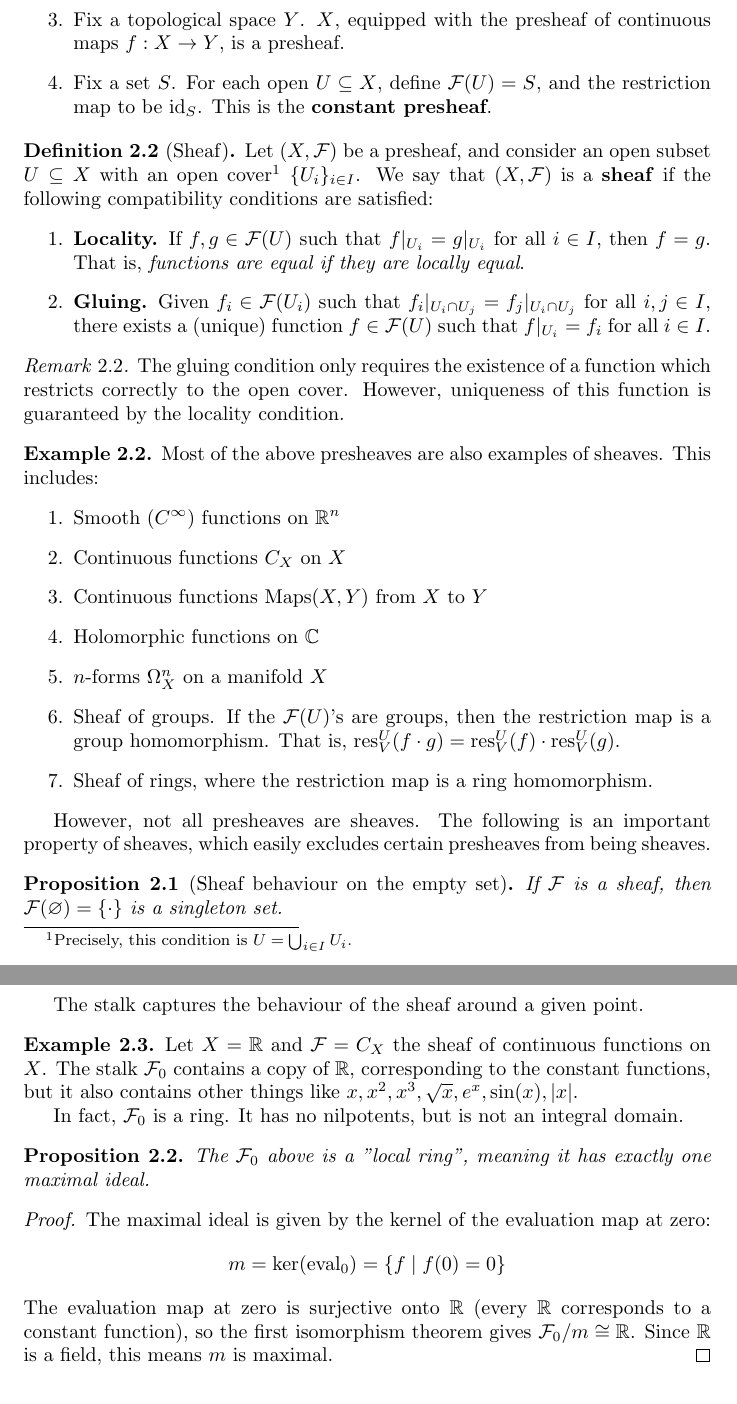
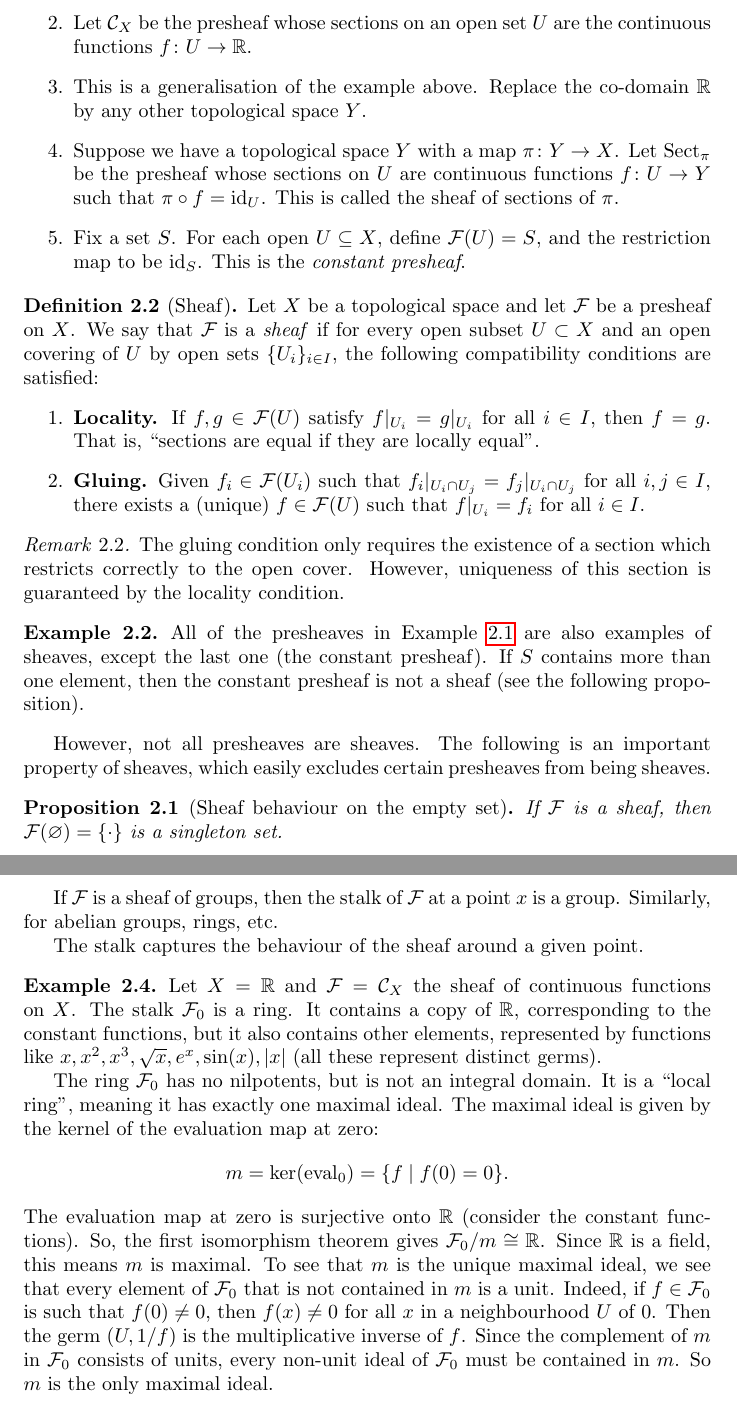
Before and after one commit to deopurkar/2026_Schemes_Lectures, a LaTeX document (main.tex, which reads lecture2.tex): two parts of pages 7 and 9 of 10, joined at a grey line, cut at the place of the change. Compiled offline with pdfLaTeX.

Commit message:
Frey's edits.

```diff
--- a/lecture2.tex
+++ b/lecture2.tex
@@ -71,5 +70,13 @@ Typically the elements of $\mathcal{F}(U)$ are functions defined on $U$. These f
-        \item Fix a topological space $Y$. $X$, equipped with the presheaf of continuous maps $f: X \to Y$, is a presheaf.
-        \item Fix a set $S$. For each open $U \subseteq X$, define $\mathcal{F}(U) = S$, and the restriction map to be $\text{id}_S$. This is the \textbf{constant presheaf}.
+    \item Take $X = \R^n$ with the usual Euclidean topology.
+      Let \(\mathcal{F}\) be the presheaf whose sections on an open set \(U\) are the smooth functions \(f \colon U \to \mathbb{R}\), and the restriction maps are the usual restriction maps.
+    \item
+       Let \(\mathcal{C}_X\) be the presheaf whose sections on an open set \(U\) are the continuous functions \(f \colon U \to \mathbb{R}\).
+     \item This is a generalisation of the example above.  Replace the co-domain \(\mathbb{R}\) by any other topological space \(Y\).
+     \item Suppose we have a topological space \(Y\) with a map \(\pi \colon Y \to X\).
+       Let \(\operatorname{Sect}_{\pi}\) be the presheaf whose sections on \(U\) are continuous functions \(f \colon U \to Y\) such that \(\pi \circ f = \operatorname{id}_{U}\).
+       This is called the sheaf of sections of \(\pi\).
+
+        \item Fix a set $S$. For each open $U \subseteq X$, define $\mathcal{F}(U) = S$, and the restriction map to be $\text{id}_S$. This is the \emph{constant presheaf}.
         % \item Fix a topological space $Y$. The presheaf of maps into $Y$ is denoted
         %     \[
         %         \text{Maps}(-, Y)
@@ -83,34 +90,19 @@ Typically the elements of $\mathcal{F}(U)$ are functions defined on $U$. These f
 % wanted to include footnote in case people forgot from analysis and for easy reference? probably not necessary.
 \begin{definition}[Sheaf]
 
-    Let $(X, \mathcal{F})$ be a presheaf, and consider an open subset $U \subseteq X$ with an open cover\footnote{Precisely, this condition is $U = \bigcup_{i \in I} U_i$.} $\{U_i\}_{i \in I}$. We say that $(X, \mathcal{F})$ is a \textbf{sheaf} if the following compatibility conditions are satisfied:
+    Let \(X\) be a topological space and let  $\mathcal{F}$ be a presheaf on \(X\).
+  We say that $\mathcal{F}$ is a \emph{sheaf} if for every open subset \(U \subset X\) and an open covering of \(U\) by open sets \(\{U_i\}_{i \in I}\), the following compatibility conditions are satisfied:
     \begin{enumerate}
-        \item \textbf{Locality.} If $f, g \in \mathcal{F}(U)$ such that $f|_{U_i} = g|_{U_i}$ for all $i \in I$, then $f = g$. That is, \textit{functions are equal if they are locally equal}.
-        \item \textbf{Gluing.} Given $f_i \in \mathcal{F}(U_i)$ such that $f_i|_{U_i \cap U_j} = f_j |_{U_i \cap U_j}$ for all $i, j \in I$, there exists a (unique) function $f \in \mathcal{F}(U)$ such that $f|_{U_i} = f_i$ for all $i \in I$.
+        \item \textbf{Locality.} If $f, g \in \mathcal{F}(U)$ satisfy $f|_{U_i} = g|_{U_i}$ for all $i \in I$, then $f = g$. That is, ``sections are equal if they are locally equal''.
+        \item \textbf{Gluing.} Given $f_i \in \mathcal{F}(U_i)$ such that $f_i|_{U_i \cap U_j} = f_j |_{U_i \cap U_j}$ for all $i, j \in I$, there exists a (unique) $f \in \mathcal{F}(U)$ such that $f|_{U_i} = f_i$ for all $i \in I$.
     \end{enumerate}
 \end{definition}
 
 \begin{remark}
-    The gluing condition only requires the existence of a function which restricts correctly to the open cover. However, uniqueness of this function is guaranteed by the locality condition.
+    The gluing condition only requires the existence of a section which restricts correctly to the open cover. However, uniqueness of this section is guaranteed by the locality condition.
 \end{remark}
 
-
-
-
-\begin{example} Most of the above presheaves are also examples of sheaves. This includes:
-    \begin{enumerate}
-        \item Smooth ($C^\infty$) functions on $\R^n$
-        \item Continuous functions $C_X$ on $X$
-        \item Continuous functions $\text{Maps}(X,Y)$ from $X$ to $Y$
-        \item Holomorphic functions on $\C$
-        \item $n$-forms $\Omega_X^n$ on a manifold $X$
-        \item Sheaf of groups. If the $\mathcal{F}(U)$'s are groups, then the restriction map is a group homomorphism. That is, $\text{res}^U_V (f \cdot g) = \text{res}^U_V(f) \cdot \text{res}^U_V(g)$.
-        \item Sheaf of rings, where the restriction map is a ring homomorphism.
-        % \item The sheaf of continuous functions $(X, C_X)$
-        % \item The sheaf of holomorphic functions on $\C^n$
-        % \item The sheaf of $n$-forms $\Omega_X^n$ on a manifold $X$
-        % \item
-    \end{enumerate}
+\begin{example} All of the presheaves in \Cref{ex:presheaves} are also examples of sheaves, except the last one (the constant presheaf).  If \(S\) contains more than one element, then the constant presheaf is not a sheaf (see the following proposition).
 \end{example}
 
 However, not all presheaves are sheaves. The following is an important property of sheaves, which easily excludes certain presheaves from being sheaves.
@@ -172,23 +171,27 @@ For now, let's build up some terminology to work with sheaves.
+  If \(\mathcal{F}\) is a sheaf of groups, then the stalk of \(\mathcal{F}\) at a point \(x\) is a group.
+  Similarly, for abelian groups, rings, etc.
 
 The stalk captures the behaviour of the sheaf around a given point.
+\begin{example}
+  Let $X = \R$ and $\mathcal{F} = \mathcal{C}_X$ the sheaf of continuous functions on $X$.
+  The stalk $\mathcal{F}_0$ is a ring.
+  It contains a copy of $\R$, corresponding to the constant functions, but it also contains other elements, represented by functions like $x, x^2, x^3, \sqrt{x}, e^x, \sin(x), |x|$ (all these represent distinct germs).
 
-\begin{example}
-    Let $X = \R$ and $\mathcal{F} = C_X$ the sheaf of continuous functions on $X$. The stalk $\mathcal{F}_0$ contains a copy of $\R$, corresponding to the constant functions, but it also contains other things like $x, x^2, x^3, \sqrt{x}, e^x, \sin(x), |x|$.
-
-    In fact, $\mathcal{F}_0$ is a ring. It has no nilpotents, but is not an integral domain.
-\end{example}
-
-\begin{proposition}
-    The $\mathcal{F}_0$ above is a "local ring", meaning it has exactly one maximal ideal.
-\end{proposition}
-\begin{proof}
-    The maximal ideal is given by the kernel of the evaluation map at zero:
+  The ring \(\mathcal{F}_0\) has no nilpotents, but is not an integral domain.
+  It is a ``local ring'', meaning it has exactly one maximal ideal.
+  The maximal ideal is given by the kernel of the evaluation map at zero:
     \[
-        m = \ker (\text{eval}_0) = \{f \; | \; f(0) = 0\}
+        m = \ker (\text{eval}_0) = \{f \; | \; f(0) = 0\}.
     \]
-    The evaluation map at zero is surjective onto $\R$ (every $\R$ corresponds to a constant function), so the first isomorphism theorem gives $\mathcal{F}_0 \slash m \cong \R$. Since $\R$ is a field, this means $m$ is maximal.
-\end{proof}
-
+    The evaluation map at zero is surjective onto $\R$ (consider the constant functions).
+    So, the first isomorphism theorem gives $\mathcal{F}_0 \slash m \cong \R$.
+    Since $\R$ is a field, this means $m$ is maximal.
+    To see that \(m\) is the unique maximal ideal, we see that every element of \(\mathcal{F}_0\) that is not contained in \(m\) is a unit.
+    Indeed, if \(f \in \mathcal{F}_0\) is such that \(f(0) \neq 0\), then \(f(x) \neq 0 \) for all \(x\) in a neighbourhood \(U\) of \(0\).
+    Then the germ \((U, 1/f)\) is the multiplicative inverse of \(f\).
+    Since the complement of \(m\) in \(\mathcal{F}_0\) consists of units, every non-unit ideal of \(\mathcal{F}_0\) must be contained in \(m\).
+    So \(m\) is the only maximal ideal.
+  \end{example}
 
 
 % \begin{remark}
--- a/main.tex
+++ b/main.tex
@@ -2,6 +2,8 @@
 
 % AMS packages and theorem style setup
 \usepackage{amssymb, amsthm, amsmath}
+\usepackage{hyperref}
+\usepackage{cleveref}
 \theoremstyle{definition}
     \newtheorem{example}{Example}[section]
     \newtheorem{nonexample}{Non-Example}[section]
```
Also changed, not shown: lecture2.tex (39 more changed lines).
